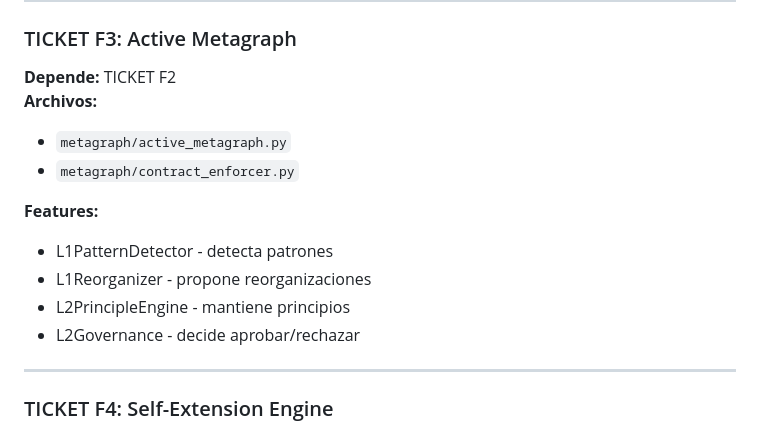
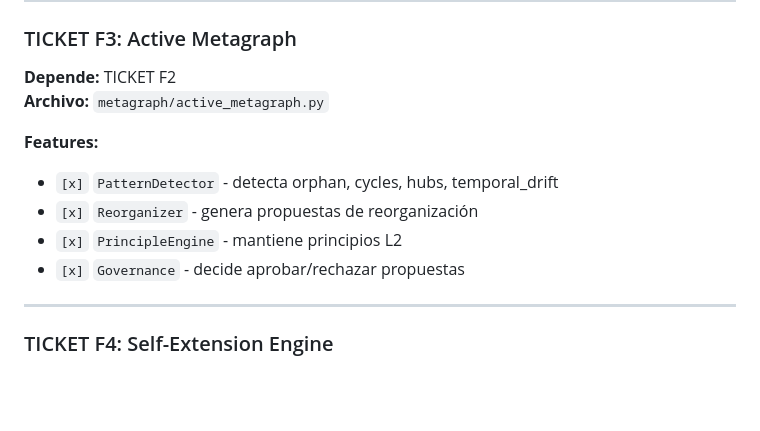
Before and after one commit to iNandix/denis_unified_v1, a Markdown page: METACOGNITIVE_BACKLOG.md, the part around the change. GitHub-like rendering; blank space fills up the shorter version.

Commit message:
docs: update backlog - TICKET F3 complete

```diff
--- a/METACOGNITIVE_BACKLOG.md
+++ b/METACOGNITIVE_BACKLOG.md
@@ -92,15 +92,13 @@ contracts:
 
 ### TICKET F3: Active Metagraph
 **Depende:** TICKET F2
-**Archivos:**
-- `metagraph/active_metagraph.py`
-- `metagraph/contract_enforcer.py`
+**Archivo:** `metagraph/active_metagraph.py`
 
 **Features:**
-- L1PatternDetector - detecta patrones
-- L1Reorganizer - propone reorganizaciones
-- L2PrincipleEngine - mantiene principios
-- L2Governance - decide aprobar/rechazar
+- `[x]` `PatternDetector` - detecta orphan, cycles, hubs, temporal_drift
+- `[x]` `Reorganizer` - genera propuestas de reorganización
+- `[x]` `PrincipleEngine` - mantiene principios L2
+- `[x]` `Governance` - decide aprobar/rechazar propuestas
 
 ---
 
```
